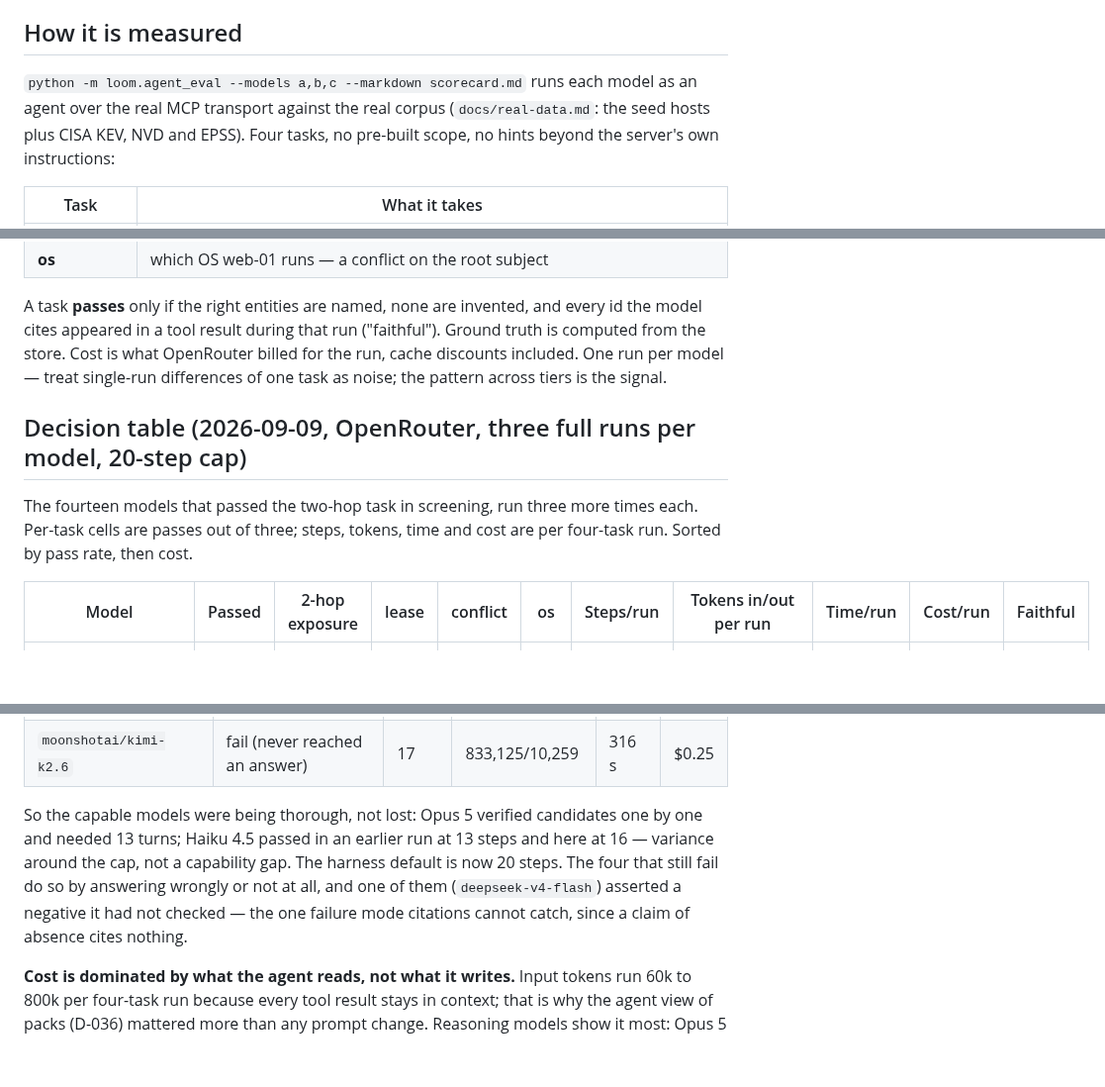
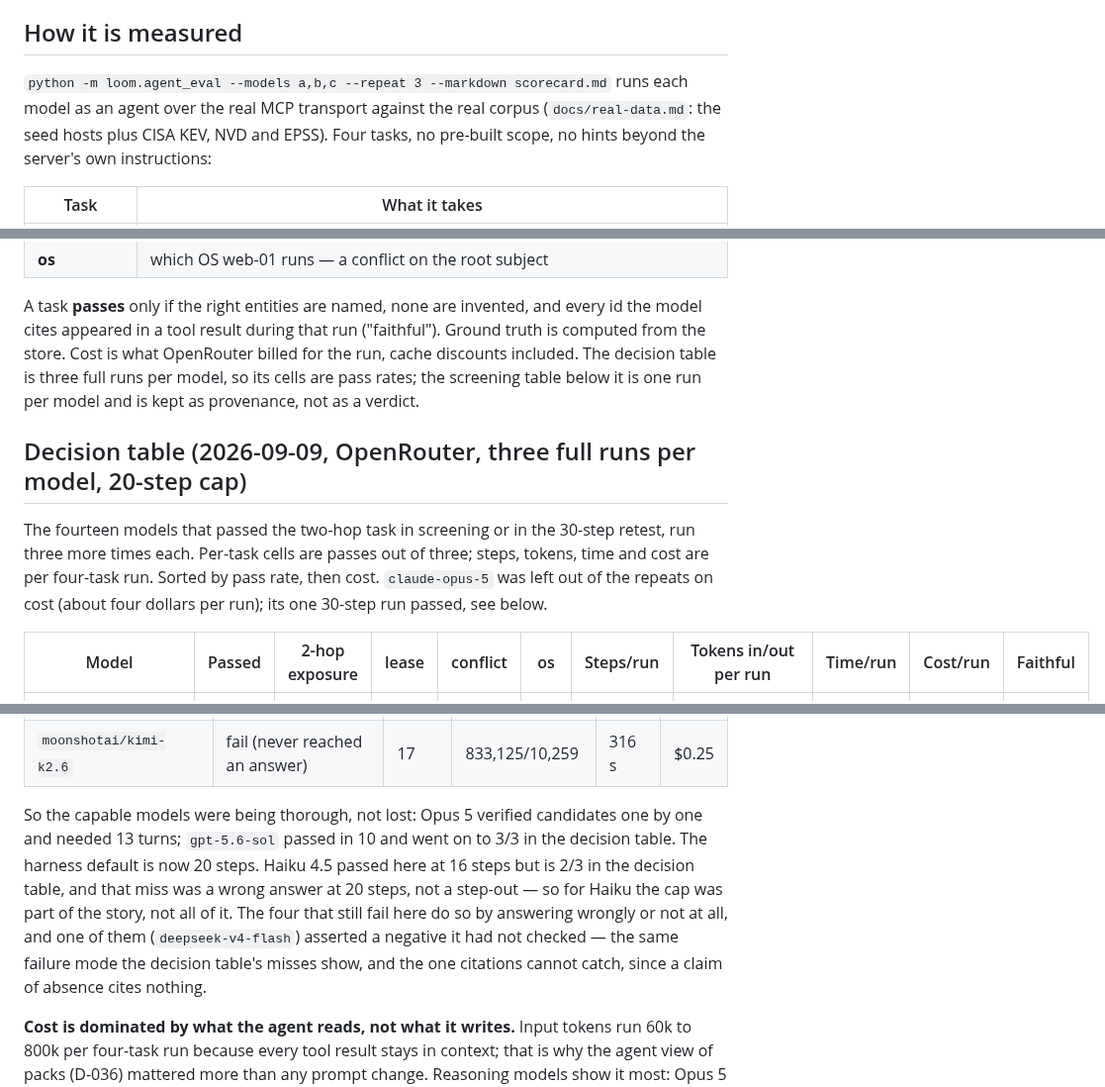
Before and after one commit to seahop/loomctx, a Markdown page: docs/models.md, 3 parts joined by grey strips. Shown at 99% size. GitHub-like rendering; blank space fills up the shorter version.

Commit message:
docs(models): remove single-run caveats superseded by the three-run decision table; note Opus 5 excluded from repeats on cost; Haiku's repeat misses were wrong answers, not step-outs

```diff
--- a/docs/models.md
+++ b/docs/models.md
@@ -9,8 +9,8 @@ it, so it can be re-run when models change (they change monthly).
 
 ## How it is measured
 
-`python -m loom.agent_eval --models a,b,c --markdown scorecard.md` runs each
-model as an agent over the real MCP transport against the real corpus
+`python -m loom.agent_eval --models a,b,c --repeat 3 --markdown scorecard.md`
+runs each model as an agent over the real MCP transport against the real corpus
 (`docs/real-data.md`: the seed hosts plus CISA KEV, NVD and EPSS). Four
 tasks, no pre-built scope, no hints beyond the server's own instructions:
 
@@ -24,15 +24,18 @@ tasks, no pre-built scope, no hints beyond the server's own instructions:
 A task **passes** only if the right entities are named, none are invented,
 and every id the model cites appeared in a tool result during that run
 ("faithful"). Ground truth is computed from the store. Cost is what
-OpenRouter billed for the run, cache discounts included. One run per
-model — treat single-run differences of one task as noise; the pattern
-across tiers is the signal.
+OpenRouter billed for the run, cache discounts included. The decision
+table is three full runs per model, so its cells are pass rates; the
+screening table below it is one run per model and is kept as provenance,
+not as a verdict.
 
 ## Decision table (2026-09-09, OpenRouter, three full runs per model, 20-step cap)
 
-The fourteen models that passed the two-hop task in screening, run three
-more times each. Per-task cells are passes out of three; steps, tokens,
-time and cost are per four-task run. Sorted by pass rate, then cost.
+The fourteen models that passed the two-hop task in screening or in the
+30-step retest, run three more times each. Per-task cells are passes out
+of three; steps, tokens, time and cost are per four-task run. Sorted by
+pass rate, then cost. `claude-opus-5` was left out of the repeats on cost
+(about four dollars per run); its one 30-step run passed, see below.
 
 | Model | Passed | 2-hop exposure | lease | conflict | os | Steps/run | Tokens in/out per run | Time/run | Cost/run | Faithful |
 | --- | --- | --- | --- | --- | --- | --- | --- | --- | --- | --- |
@@ -138,12 +141,15 @@ three-run table above was measured at the new 20-step default):
 | `moonshotai/kimi-k2.6` | fail (never reached an answer) | 17 | 833,125/10,259 | 316 s | $0.25 |
 
 So the capable models were being thorough, not lost: Opus 5 verified
-candidates one by one and needed 13 turns; Haiku 4.5 passed in an earlier
-run at 13 steps and here at 16 — variance around the cap, not a
-capability gap. The harness default is now 20 steps. The four that still
-fail do so by answering wrongly or not at all, and one of them
-(`deepseek-v4-flash`) asserted a negative it had not checked — the one
-failure mode citations cannot catch, since a claim of absence cites nothing.
+candidates one by one and needed 13 turns; `gpt-5.6-sol` passed in 10 and
+went on to 3/3 in the decision table. The harness default is now 20
+steps. Haiku 4.5 passed here at 16 steps but is 2/3 in the decision
+table, and that miss was a wrong answer at 20 steps, not a step-out — so
+for Haiku the cap was part of the story, not all of it. The four that
+still fail here do so by answering wrongly or not at all, and one of them
+(`deepseek-v4-flash`) asserted a negative it had not checked — the same
+failure mode the decision table's misses show, and the one citations
+cannot catch, since a claim of absence cites nothing.
 
 **Cost is dominated by what the agent reads, not what it writes.** Input
 tokens run 60k to 800k per four-task run because every tool result stays
```
